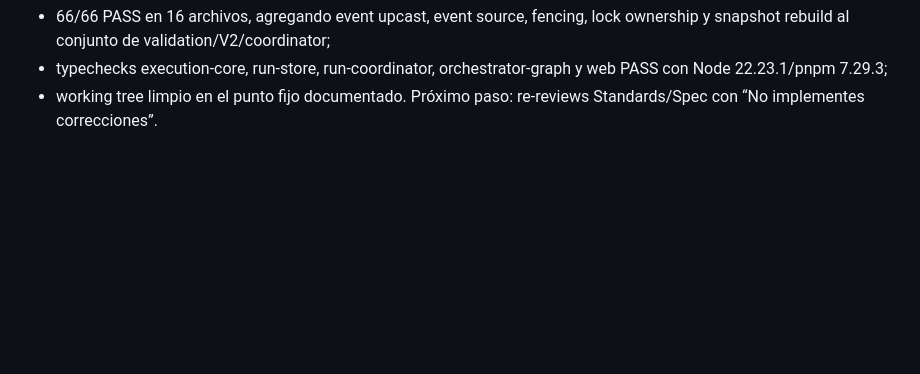
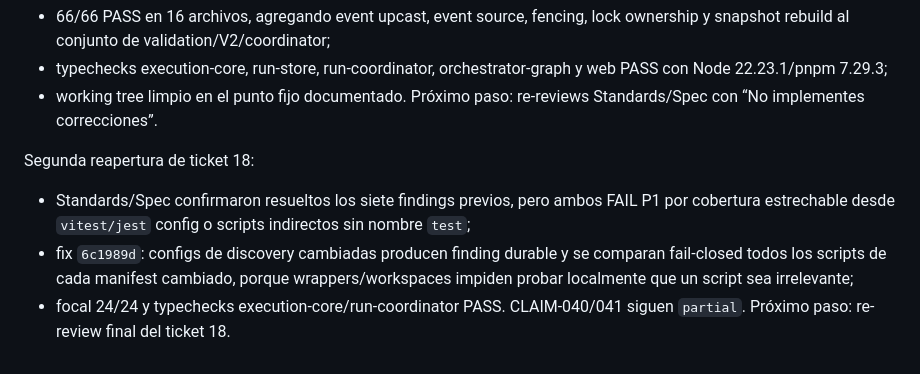
Before and after one commit to franclarke/Manyhands, a Markdown page: docs/tesis/HANDOFF.md, the part around the change. Drawn GitHub-style; blank space fills up the shorter version.

Commit message:
docs(thesis): record discovery integrity remediation

```diff
--- a/docs/tesis/HANDOFF.md
+++ b/docs/tesis/HANDOFF.md
@@ -868,3 +868,14 @@ Gate afectado ampliado de ticket 18 después de remediation:
   web PASS con Node 22.23.1/pnpm 7.29.3;
 - working tree limpio en el punto fijo documentado. Próximo paso: re-reviews
   Standards/Spec con “No implementes correcciones”.
+
+Segunda reapertura de ticket 18:
+
+- Standards/Spec confirmaron resueltos los siete findings previos, pero ambos
+  FAIL P1 por cobertura estrechable desde `vitest/jest` config o scripts
+  indirectos sin nombre `test`;
+- fix `6c1989d`: configs de discovery cambiadas producen finding durable y se
+  comparan fail-closed todos los scripts de cada manifest cambiado, porque
+  wrappers/workspaces impiden probar localmente que un script sea irrelevante;
+- focal 24/24 y typechecks execution-core/run-coordinator PASS. CLAIM-040/041
+  siguen `partial`. Próximo paso: re-review final del ticket 18.
```
Also changed, not shown: 1 other file.
